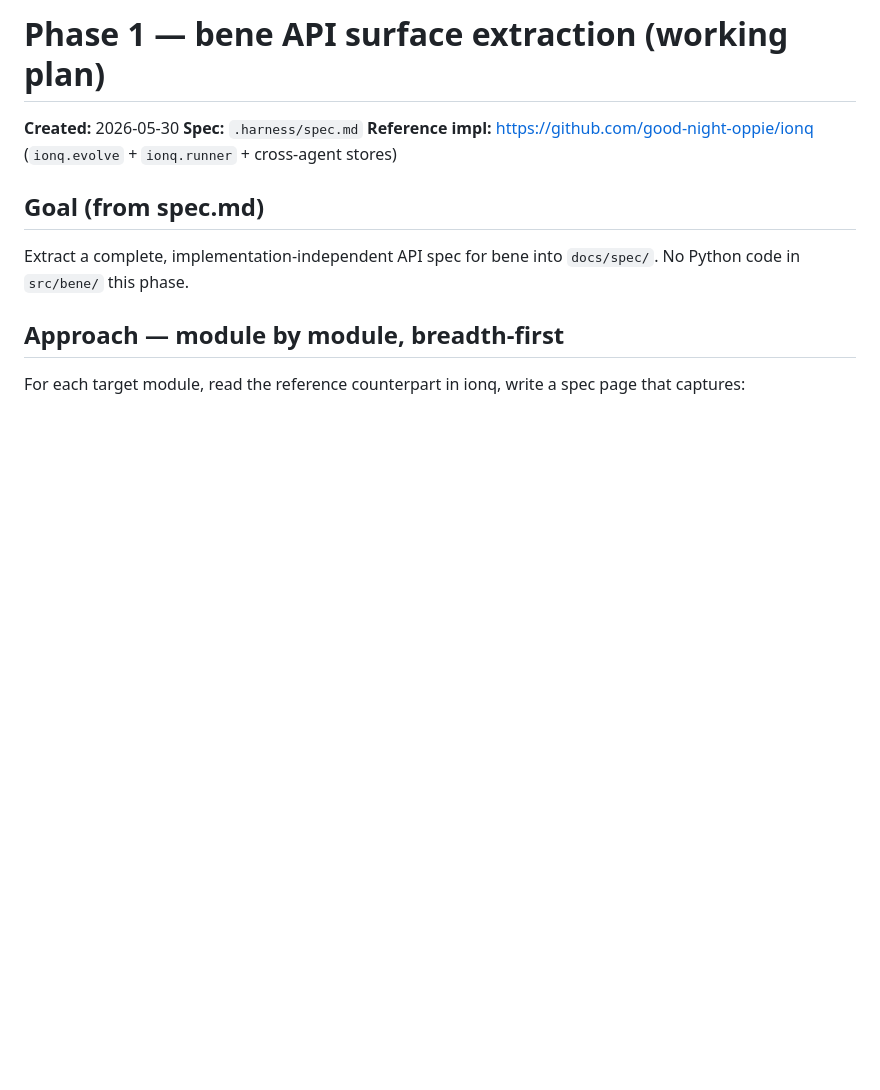
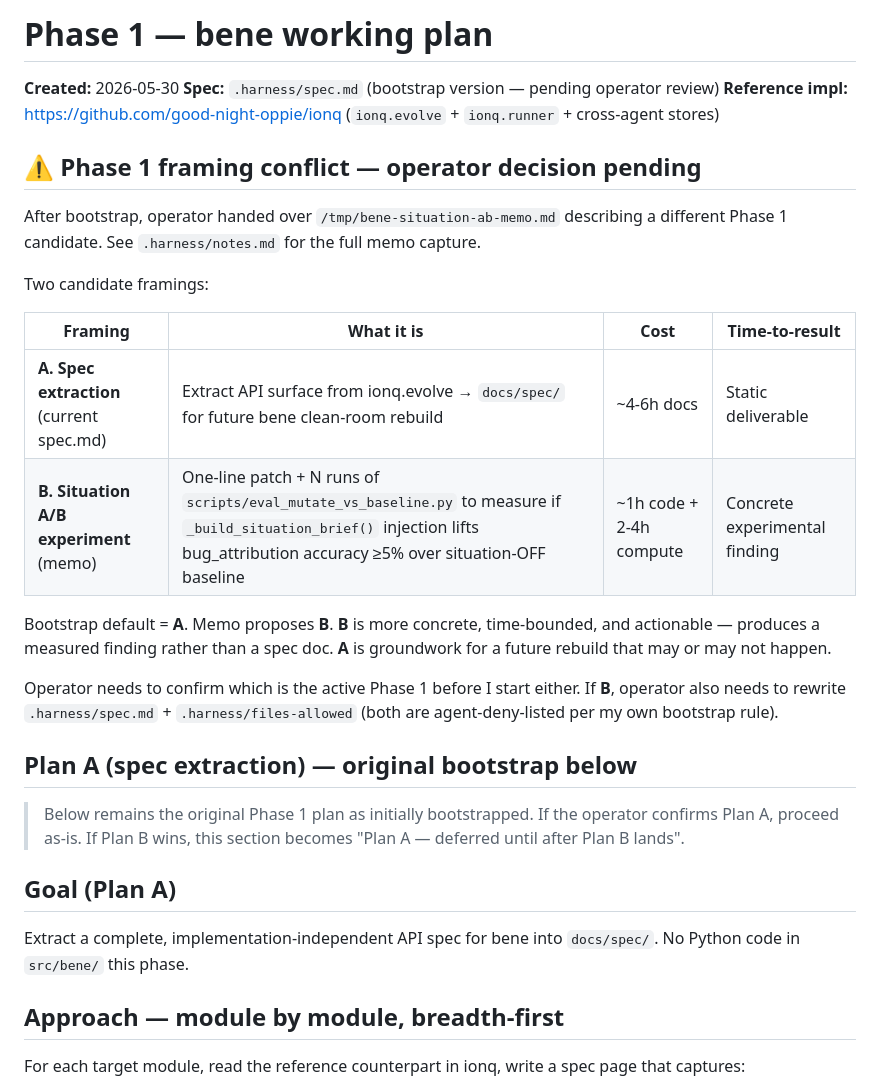
Before and after one commit to good-night-oppie/bene, a Markdown page: .harness/plan.md, the part around the change. Drawn GitHub-style; blank space fills up the shorter version.

```diff
--- a/.harness/plan.md
+++ b/.harness/plan.md
@@ -1,10 +1,39 @@
-# Phase 1 — bene API surface extraction (working plan)
+# Phase 1 — bene working plan
 
 **Created:** 2026-05-30
-**Spec:** `.harness/spec.md`
+**Spec:** `.harness/spec.md` (bootstrap version — pending operator review)
 **Reference impl:** https://github.com/good-night-oppie/ionq (`ionq.evolve` + `ionq.runner` + cross-agent stores)
 
-## Goal (from spec.md)
+## ⚠️ Phase 1 framing conflict — operator decision pending
+
+After bootstrap, operator handed over `/tmp/bene-situation-ab-memo.md`
+describing a different Phase 1 candidate. See `.harness/notes.md` for the
+full memo capture.
+
+Two candidate framings:
+
+| Framing | What it is | Cost | Time-to-result |
+|---|---|---|---|
+| **A. Spec extraction** (current spec.md) | Extract API surface from ionq.evolve → `docs/spec/` for future bene clean-room rebuild | ~4-6h docs | Static deliverable |
+| **B. Situation A/B experiment** (memo) | One-line patch + N runs of `scripts/eval_mutate_vs_baseline.py` to measure if `_build_situation_brief()` injection lifts bug_attribution accuracy ≥5% over situation-OFF baseline | ~1h code + 2-4h compute | Concrete experimental finding |
+
+Bootstrap default = **A**. Memo proposes **B**. **B** is more concrete,
+time-bounded, and actionable — produces a measured finding rather than a
+spec doc. **A** is groundwork for a future rebuild that may or may not
+happen.
+
+Operator needs to confirm which is the active Phase 1 before I start
+either. If **B**, operator also needs to rewrite `.harness/spec.md` +
+`.harness/files-allowed` (both are agent-deny-listed per my own bootstrap
+rule).
+
+## Plan A (spec extraction) — original bootstrap below
+
+> Below remains the original Phase 1 plan as initially bootstrapped. If
+> the operator confirms Plan A, proceed as-is. If Plan B wins, this
+> section becomes "Plan A — deferred until after Plan B lands".
+
+## Goal (Plan A)
 
 Extract a complete, implementation-independent API spec for bene into
 `docs/spec/`. No Python code in `src/bene/` this phase.
```
Also changed, not shown: .harness/notes.md (added, +109 -0 lines).
